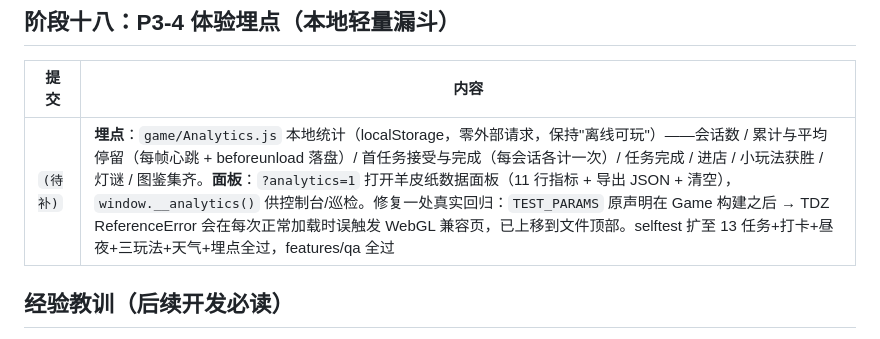
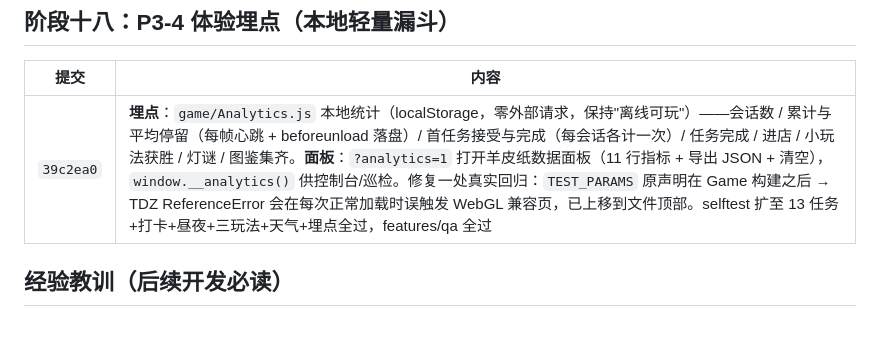
Before and after one commit to juicyzhou/qingming-shanghe-tu-3d, a Markdown page: docs/04-CHANGELOG.md, the part around the change. GitHub-like rendering.

Commit message:
补全迭代记录：填写 P3-4 埋点提交号 39c2ea0
Co-Authored-By: Claude <noreply@anthropic.com>

```diff
--- a/docs/04-CHANGELOG.md
+++ b/docs/04-CHANGELOG.md
@@ -120,7 +120,7 @@
 
 | 提交 | 内容 |
 |---|---|
-| `(待补)` | **埋点**：`game/Analytics.js` 本地统计（localStorage，零外部请求，保持"离线可玩"）——会话数 / 累计与平均停留（每帧心跳 + beforeunload 落盘）/ 首任务接受与完成（每会话各计一次）/ 任务完成 / 进店 / 小玩法获胜 / 灯谜 / 图鉴集齐。**面板**：`?analytics=1` 打开羊皮纸数据面板（11 行指标 + 导出 JSON + 清空），`window.__analytics()` 供控制台/巡检。修复一处真实回归：`TEST_PARAMS` 原声明在 Game 构建之后 → TDZ ReferenceError 会在每次正常加载时误触发 WebGL 兼容页，已上移到文件顶部。selftest 扩至 13 任务+打卡+昼夜+三玩法+天气+埋点全过，features/qa 全过 |
+| `39c2ea0` | **埋点**：`game/Analytics.js` 本地统计（localStorage，零外部请求，保持"离线可玩"）——会话数 / 累计与平均停留（每帧心跳 + beforeunload 落盘）/ 首任务接受与完成（每会话各计一次）/ 任务完成 / 进店 / 小玩法获胜 / 灯谜 / 图鉴集齐。**面板**：`?analytics=1` 打开羊皮纸数据面板（11 行指标 + 导出 JSON + 清空），`window.__analytics()` 供控制台/巡检。修复一处真实回归：`TEST_PARAMS` 原声明在 Game 构建之后 → TDZ ReferenceError 会在每次正常加载时误触发 WebGL 兼容页，已上移到文件顶部。selftest 扩至 13 任务+打卡+昼夜+三玩法+天气+埋点全过，features/qa 全过 |
 
 ## 经验教训（后续开发必读）
 
```
